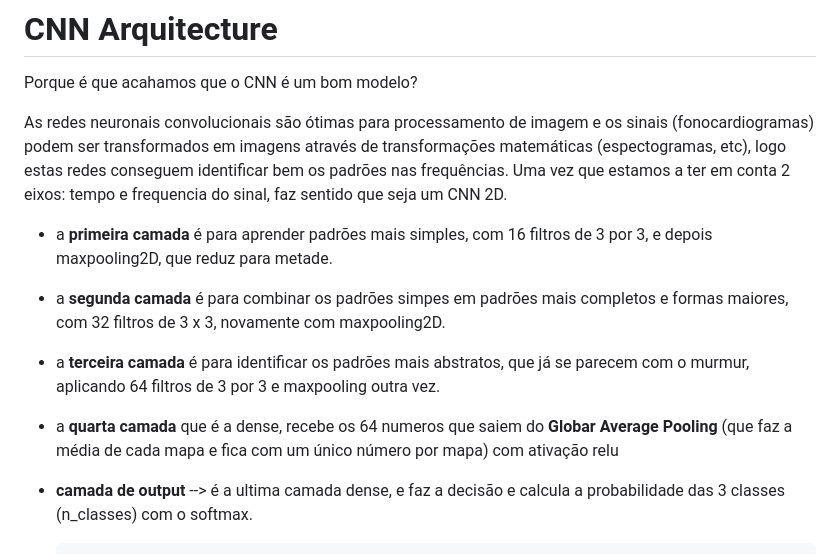
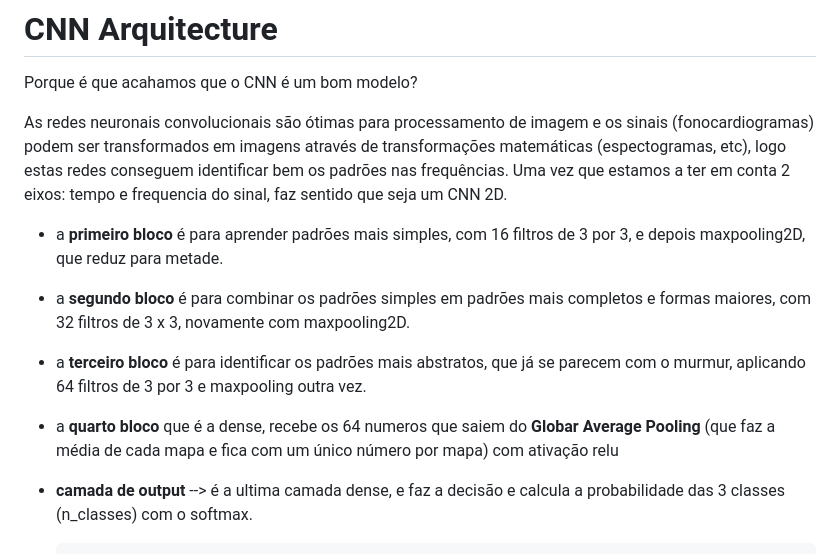
Before and after one commit to mariasantos151202/AC_project, a Markdown page: readme.md, the part around the change. Drawn GitHub-style.

Commit message:
atualização do readme.md

```diff
--- a/readme.md
+++ b/readme.md
@@ -4,10 +4,10 @@ Porque é que acahamos que o CNN é um bom modelo?
 
 As redes neuronais convolucionais são ótimas para processamento de imagem e os sinais  (fonocardiogramas) podem ser transformados em imagens através de transformações matemáticas (espectogramas, etc), logo estas redes conseguem identificar bem os padrões nas frequências. Uma vez que estamos a ter em conta 2 eixos: tempo e frequencia do sinal, faz sentido que seja um CNN 2D.
 
-- a **primeira camada** é para aprender padrões mais simples, com 16 filtros de 3 por 3, e depois maxpooling2D, que reduz para metade.
-- a **segunda camada** é para combinar os padrões simpes em padrões mais completos e formas maiores, com 32 filtros de 3 x 3, novamente com maxpooling2D.
-- a **terceira camada** é para identificar os padrões mais abstratos, que já se parecem com o murmur, aplicando 64 filtros de 3 por 3 e maxpooling outra vez.
-- a **quarta camada** que é a dense, recebe os 64 numeros que saiem do **Globar Average Pooling** (que faz a média de cada mapa e fica com um único número por mapa) com ativação relu
+- a **primeiro bloco** é para aprender padrões mais simples, com 16 filtros de 3 por 3, e depois maxpooling2D, que reduz para metade.
+- a **segundo bloco** é para combinar os padrões simples em padrões mais completos e formas maiores, com 32 filtros de 3 x 3, novamente com maxpooling2D.
+- a **terceiro bloco** é para identificar os padrões mais abstratos, que já se parecem com o murmur, aplicando 64 filtros de 3 por 3 e maxpooling outra vez.
+- a **quarto bloco** que é a dense, recebe os 64 numeros que saiem do **Globar Average Pooling** (que faz a média de cada mapa e fica com um único número por mapa) com ativação relu
 - **camada de output** -->  é a ultima camada dense, e faz a decisão e calcula a probabilidade das 3 classes (n_classes) com o softmax.
 
 
```
